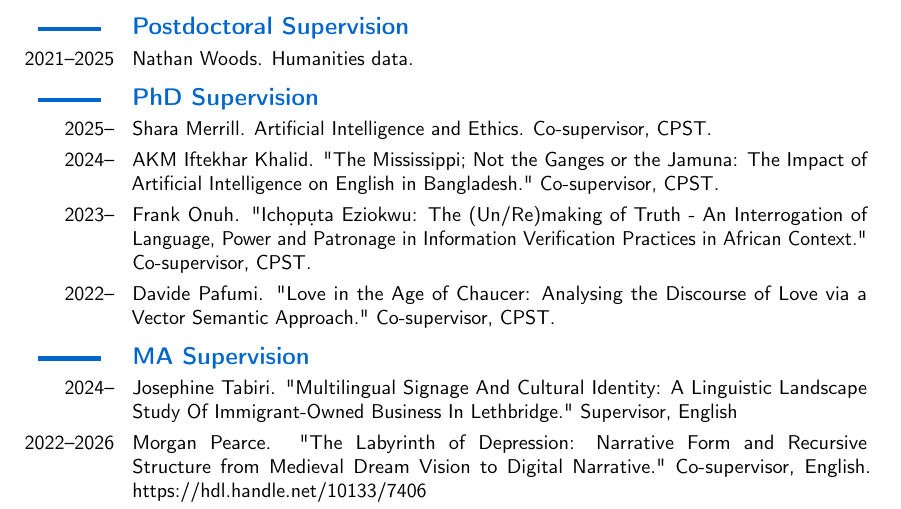
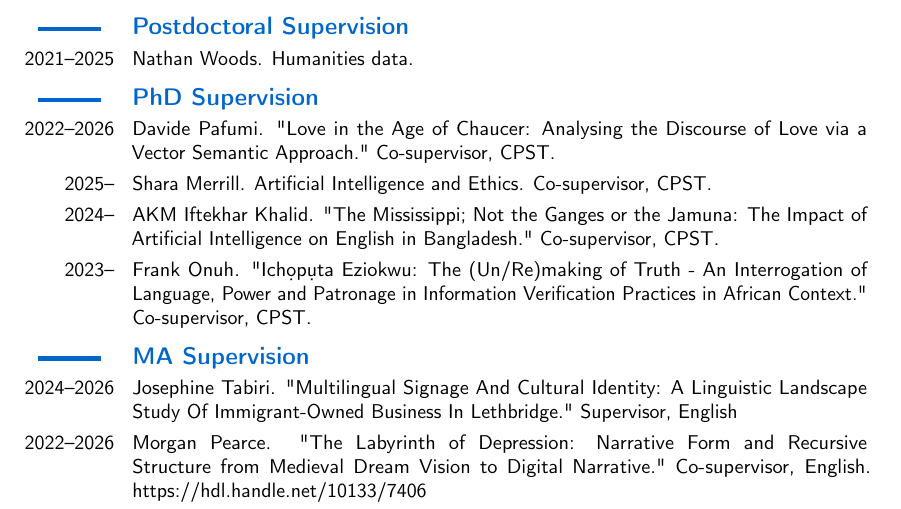
Before and after one commit to caedmon5/curriculum-vitae, a LaTeX CV (CV.tex): part of page 32 of 46, cut so that both start at the same text. Compiled offline with pdfLaTeX.

Commit message:
v4.3.0: record successful defences for Davide Pafumi (PhD) and Josephine Tabiri (MA)
Close both supervision entries at 2026 and reorder each list by end date.

Co-Authored-By: Claude Opus 5 <noreply@anthropic.com>
Claude-Session: https://claude.ai/code/session_01Eo6yVv8nww1QCCjqhFyoqU

```diff
--- a/CV.tex
+++ b/CV.tex
@@ -1243,13 +1243,13 @@ Author order: Random. \textsc{doi}: \url{https://doi.org/10.1057/palcomms.2016.1
 \cvitem{2021--2025}{Nathan Woods. Humanities data.}
 
 \subsection*{\textbf{PhD Supervision}}
+\cvitem{2022--2026}{Davide Pafumi. "Love in the Age of Chaucer: Analysing the Discourse of Love via a Vector Semantic Approach." Co-supervisor, CPST.}
 \cvitem{2025--}{Shara Merrill. Artificial Intelligence and Ethics. Co-supervisor, CPST.}
 \cvitem{2024--}{AKM Iftekhar Khalid. "The Mississippi; Not the Ganges or the Jamuna: The Impact of Artificial Intelligence on English in Bangladesh." Co-supervisor, CPST.}
 \cvitem{2023--}{Frank Onuh. "Ich\textsubdot{o}p\textsubdot{u}ta Eziokwu: The (Un/Re)making of Truth - An Interrogation of Language, Power and Patronage in Information Verification Practices in African Context." Co-supervisor, CPST.}
-\cvitem{2022--}{Davide Pafumi. "Love in the Age of Chaucer: Analysing the Discourse of Love via a Vector Semantic Approach." Co-supervisor, CPST.}
 
 \subsection*{\textbf{MA Supervision}}
-\cvitem{2024--}{Josephine Tabiri. "Multilingual Signage And Cultural Identity: A Linguistic Landscape Study Of Immigrant-Owned Business In Lethbridge." Supervisor, English}
+\cvitem{2024--2026}{Josephine Tabiri. "Multilingual Signage And Cultural Identity: A Linguistic Landscape Study Of Immigrant-Owned Business In Lethbridge." Supervisor, English}
 \cvitem{2022--2026}{Morgan Pearce. "The Labyrinth of Depression: Narrative Form and Recursive Structure from Medieval Dream Vision to Digital Narrative." Co-supervisor, English. \href{https://hdl.handle.net/10133/7406}{https://hdl.handle.net/10133/7406}}
 \cvitem{2021--2023}{Kirandeep Kaur. "Gurmukhi Punjabi (Pa) As A Low-Resource Language Through The Lens Of The Blark Model." Supervisor, English. \href{https://opus.uleth.ca/items/8b1d57ac-c9a8-4c3c-ab84-d6f3822846df}{https://opus.uleth.ca/items/8b1d57ac-c9a8-4c3c-ab84-d6f3822846df}}
 \cvitem{2021--2023}{Iftekhar Khalid. "The History Of English In Bangladesh." Supervisor, English. \href{https://opus.uleth.ca/items/f768cbc8-13e4-45db-9d18-bc60ecfbca53}{https://opus.uleth.ca/items/f768cbc8-13e4-45db-9d18-bc60ecfbca53}}
```
Also changed, not shown: CV.pdf.
